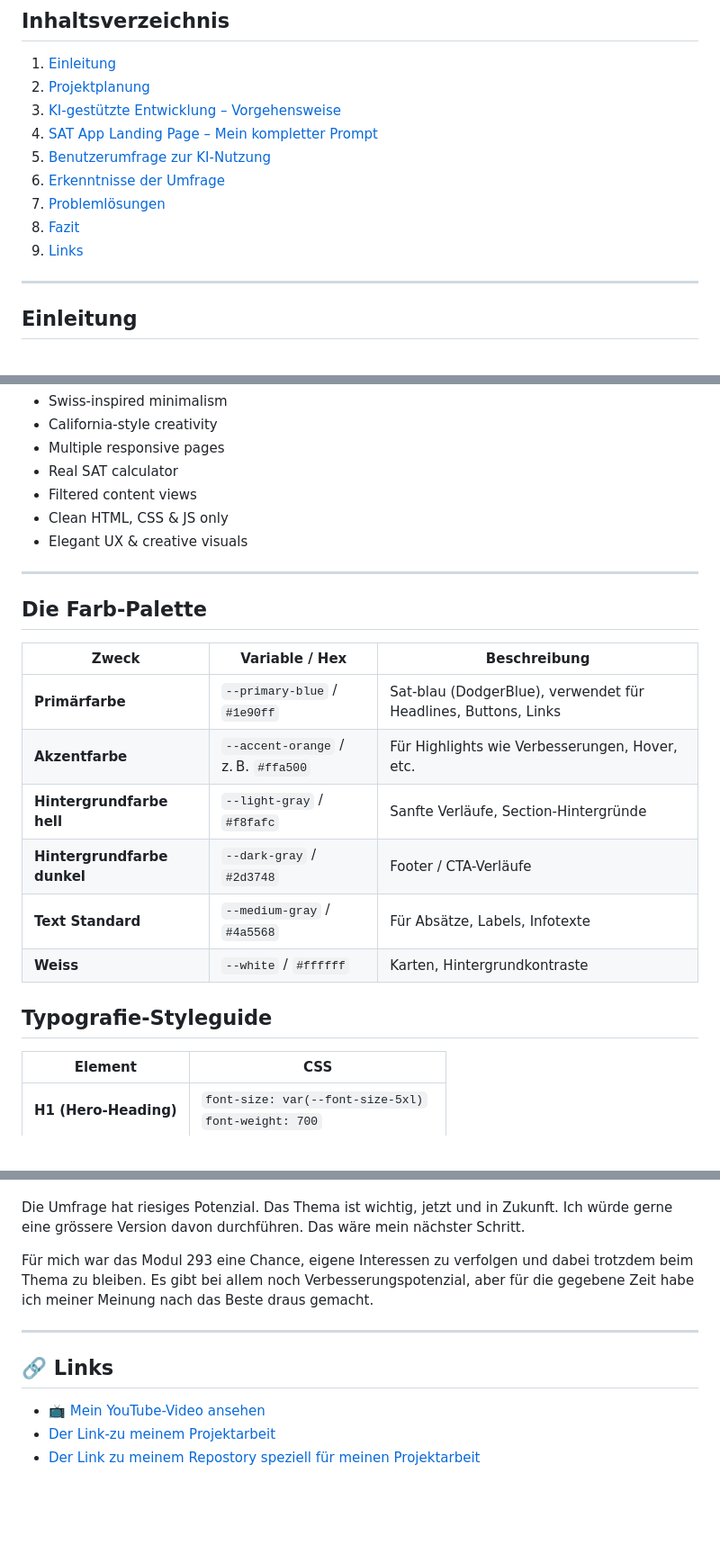
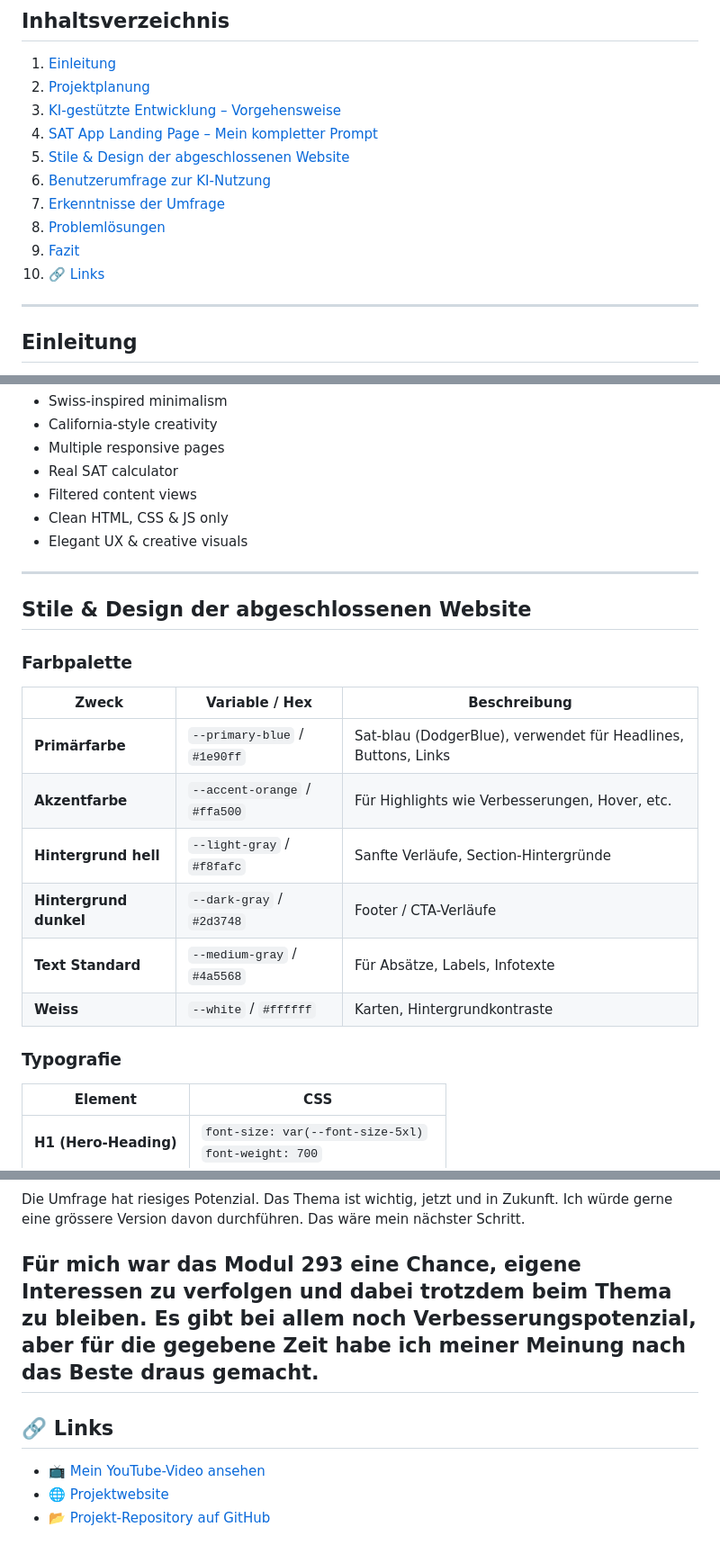
Before and after one commit to Coding-Bz/Modul293, a Markdown page: README.md, 3 parts joined by grey strips. Shown: that part at 90% size. Rendered like a GitHub page; blank space fills up the shorter version.

Commit message:
Update README.md
-

```diff
--- a/README.md
+++ b/README.md
@@ -6,11 +6,12 @@
 2. [Projektplanung](#projektplanung)
 3. [KI-gestützte Entwicklung – Vorgehensweise](#ki-gestützte-entwicklung--vorgehensweise)
 4. [SAT App Landing Page – Mein kompletter Prompt](#sat-app-landing-page--mein-kompletter-prompt)
-5. [Benutzerumfrage zur KI-Nutzung](#benutzerumfrage-zur-ki-nutzung)
-6. [Erkenntnisse der Umfrage](#erkenntnisse-der-umfrage)
-7. [Problemlösungen](#problemlösungen)
-8. [Fazit](#fazit)
-9. [Links](#links)
+5. [Stile & Design der abgeschlossenen Website](#stile--design-der-abgeschlossenen-website)
+6. [Benutzerumfrage zur KI-Nutzung](#benutzerumfrage-zur-ki-nutzung)
+7. [Erkenntnisse der Umfrage](#erkenntnisse-der-umfrage)
+8. [Problemlösungen](#problemlösungen)
+9. [Fazit](#fazit)
+10. [🔗 Links](#-links)
 
 ---
 
@@ -176,21 +177,20 @@ Build a **modern SAT App Landing Page** with:
 - Elegant UX & creative visuals
 
 ---
+## Stile & Design der abgeschlossenen Website
 
-## Die Farb-Palette
+### Farbpalette
 
 | Zweck                       | Variable / Hex                      | Beschreibung                                                   |
 |----------------------------|-------------------------------------|----------------------------------------------------------------|
 | **Primärfarbe**            | `--primary-blue` / `#1e90ff`        | Sat-blau (DodgerBlue), verwendet für Headlines, Buttons, Links |
-| **Akzentfarbe**            | `--accent-orange` / z. B. `#ffa500` | Für Highlights wie Verbesserungen, Hover, etc.                 |
-| **Hintergrundfarbe hell**  | `--light-gray` / `#f8fafc`          | Sanfte Verläufe, Section-Hintergründe                          |
-| **Hintergrundfarbe dunkel**| `--dark-gray` / `#2d3748`           | Footer / CTA-Verläufe                                          |
+| **Akzentfarbe**            | `--accent-orange` / `#ffa500`       | Für Highlights wie Verbesserungen, Hover, etc.                 |
+| **Hintergrund hell**       | `--light-gray` / `#f8fafc`          | Sanfte Verläufe, Section-Hintergründe                          |
+| **Hintergrund dunkel**     | `--dark-gray` / `#2d3748`           | Footer / CTA-Verläufe                                          |
 | **Text Standard**          | `--medium-gray` / `#4a5568`         | Für Absätze, Labels, Infotexte                                 |
 | **Weiss**                  | `--white` / `#ffffff`               | Karten, Hintergrundkontraste                                   |
 
-
-## Typografie-Styleguide
-
+### Typografie
 
 | Element             | CSS                                                                                     |
 |---------------------|------------------------------------------------------------------------------------------|
@@ -288,11 +297,10 @@ Was das Zeitmanagement betrifft, ja, ich hätte vielleicht noch intelligenter pl
 Die Umfrage hat riesiges Potenzial. Das Thema ist wichtig, jetzt und in Zukunft. Ich würde gerne eine grössere Version davon durchführen. Das wäre mein nächster Schritt.
 
 Für mich war das Modul 293 eine Chance, eigene Interessen zu verfolgen und dabei trotzdem beim Thema zu bleiben. Es gibt bei allem noch Verbesserungspotenzial, aber für die gegebene Zeit habe ich meiner Meinung nach das Beste draus gemacht.
-
 ---
 
 ## 🔗 Links
 
 - [📺 Mein YouTube-Video ansehen](https://www.youtube.com/watch?v=wInEG9HPNbU)
-- [Der Link-zu meinem Projektarbeit](https://coding-bz.github.io/SATPrep-Pro/)
-- [Der Link zu meinem Repostory speziell für meinen Projektarbeit](https://github.com/Coding-Bz/SATPrep-Pro)
+- [🌐 Projektwebsite](https://coding-bz.github.io/SATPrep-Pro/)
+- [📂 Projekt-Repository auf GitHub](https://github.com/Coding-Bz/SATPrep-Pro)
```
Also changed, not shown: other parts of README.md (+10 -1 lines).
